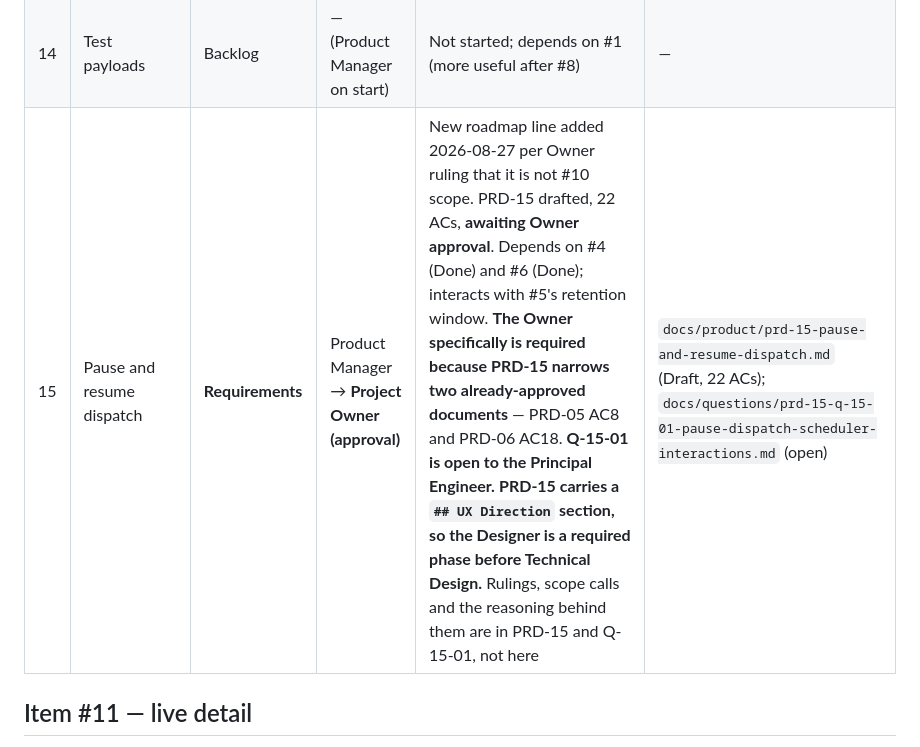
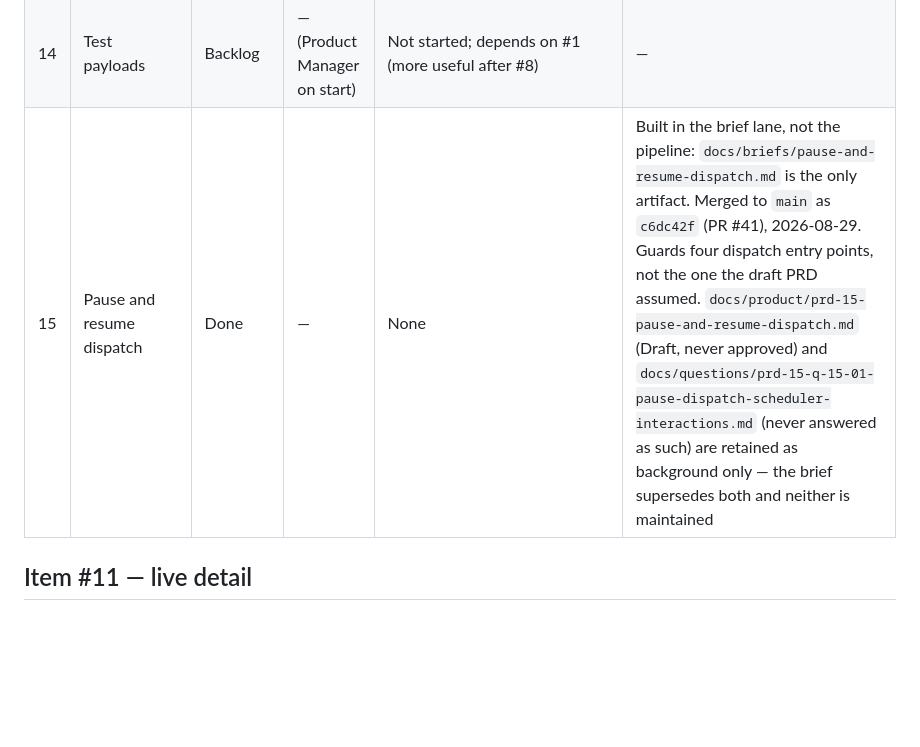
Before and after one commit to J-T-McC/webhook-proxy-service, a Markdown page: docs/status.md, the part around the change. GitHub-like rendering; blank space fills up the shorter version.

Commit message:
docs(status): move item #15 to Done (#42)
- built in the brief lane; merged as c6dc42f via PR #41
- PRD-15 and Q-15-01 retained as background, superseded by the brief

```diff
--- a/docs/status.md
+++ b/docs/status.md
@@ -69,7 +69,7 @@ Artifact naming is regular: `docs/product/prd-NN-*.md`, `docs/design/design-NN-*
 | 12 | Change detection | Backlog | — (Product Manager on start) | Not started. Dependency on #8 is **real but narrower than the label**: #12 needs only the **expected incoming structure** slice (plus its establish-from-event-or-sample flow), not the mapping editor. That slice is separable and could ship with #9; blocked while #8 is deferred unless it is extracted | — |
 | 13 | Notifications (in-app & email) | Backlog | — (Product Manager on start) | Not started; depends on #12 (usable earlier for failure alerts once #6 exists). **Inherits no threshold — a cost of the V8 deferral** | — |
 | 14 | Test payloads | Backlog | — (Product Manager on start) | Not started; depends on #1 (more useful after #8) | — |
-| 15 | Pause and resume dispatch | **Requirements** | Product Manager → **Project Owner (approval)** | New roadmap line added 2026-08-27 per Owner ruling that it is not #10 scope. PRD-15 drafted, 22 ACs, **awaiting Owner approval**. Depends on #4 (Done) and #6 (Done); interacts with #5's retention window. **The Owner specifically is required because PRD-15 narrows two already-approved documents** — PRD-05 AC8 and PRD-06 AC18. **Q-15-01 is open to the Principal Engineer.** **PRD-15 carries a `## UX Direction` section, so the Designer is a required phase before Technical Design.** Rulings, scope calls and the reasoning behind them are in PRD-15 and Q-15-01, not here | `docs/product/prd-15-pause-and-resume-dispatch.md` (Draft, 22 ACs); `docs/questions/prd-15-q-15-01-pause-dispatch-scheduler-interactions.md` (open) |
+| 15 | Pause and resume dispatch | Done | — | None | Built in the brief lane, not the pipeline: `docs/briefs/pause-and-resume-dispatch.md` is the only artifact. Merged to `main` as `c6dc42f` (PR #41), 2026-08-29. Guards four dispatch entry points, not the one the draft PRD assumed. `docs/product/prd-15-pause-and-resume-dispatch.md` (Draft, never approved) and `docs/questions/prd-15-q-15-01-pause-dispatch-scheduler-interactions.md` (never answered as such) are retained as background only — the brief supersedes both and neither is maintained |
 
 ## Item #11 — live detail
 
```
